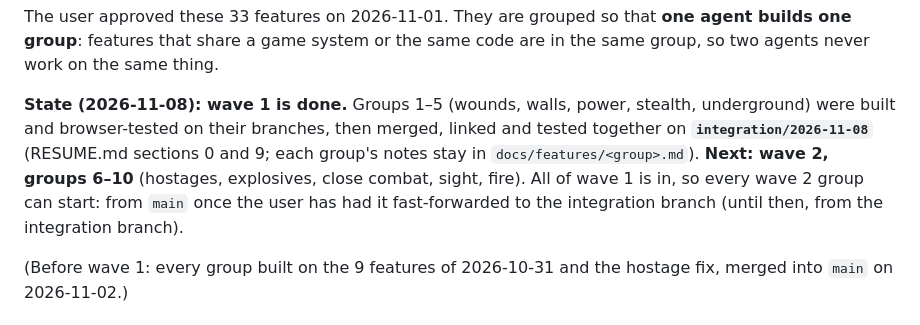
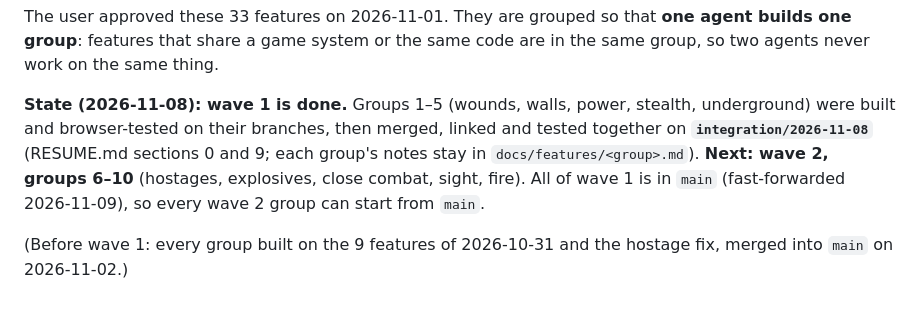
Before and after one commit to ismayilov449/counter-office, a Markdown page: ROADMAP.md, the part around the change. Rendered like a GitHub page.

```diff
--- a/ROADMAP.md
+++ b/ROADMAP.md
@@ -6,8 +6,8 @@ that share a game system or the same code are in the same group, so two agents n
 **State (2026-11-08): wave 1 is done.** Groups 1–5 (wounds, walls, power, stealth, underground) were built and
 browser-tested on their branches, then merged, linked and tested together on **`integration/2026-11-08`** (RESUME.md
 sections 0 and 9; each group's notes stay in `docs/features/<group>.md`). **Next: wave 2, groups 6–10** (hostages,
-explosives, close combat, sight, fire). All of wave 1 is in, so every wave 2 group can start: from `main` once the
-user has had it fast-forwarded to the integration branch (until then, from the integration branch).
+explosives, close combat, sight, fire). All of wave 1 is in `main` (fast-forwarded 2026-11-09), so every wave 2
+group can start from `main`.
 
 (Before wave 1: every group built on the 9 features of 2026-10-31 and the hostage fix, merged into `main` on
 2026-11-02.)
```
Also changed, not shown: RESUME.md (+10 -13 lines).
